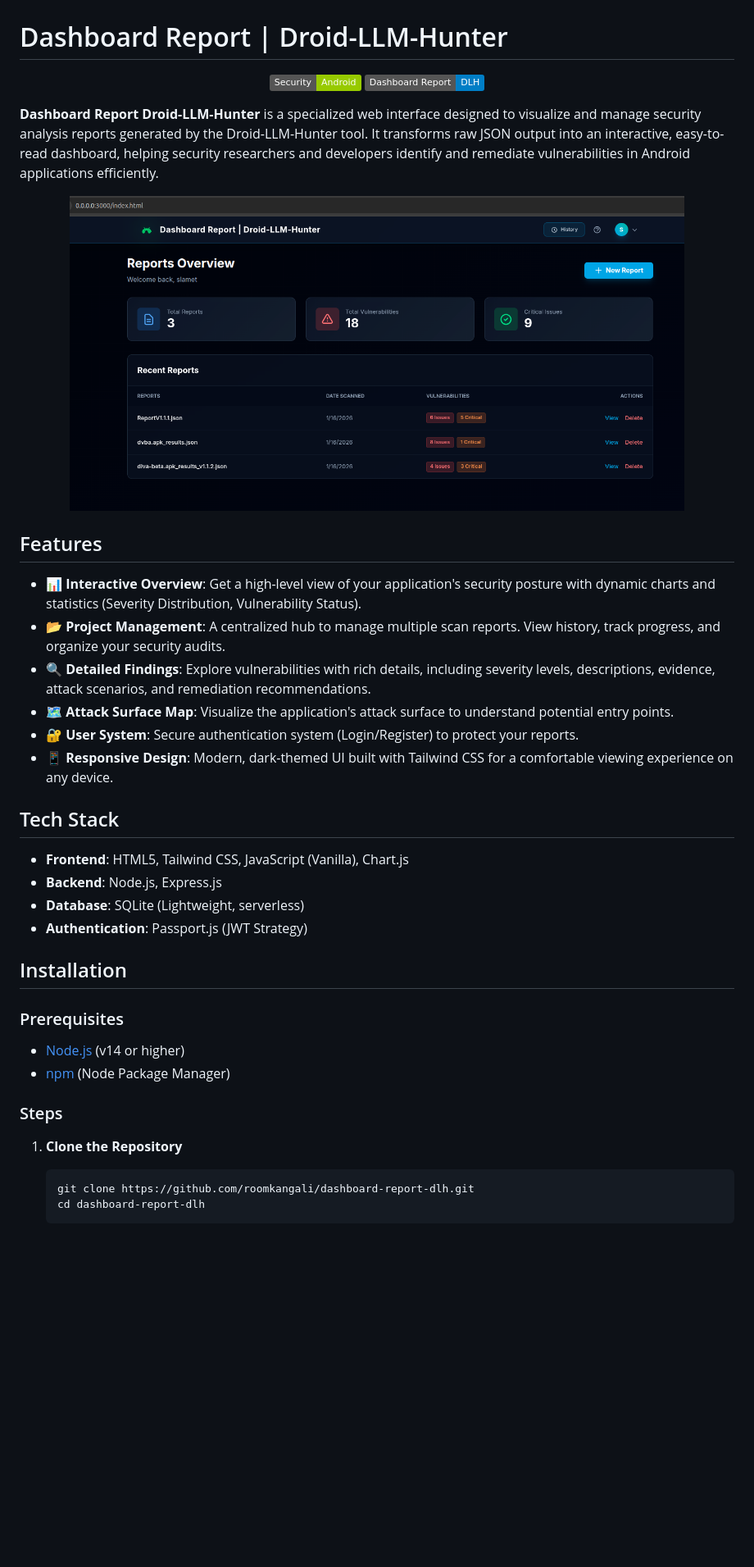
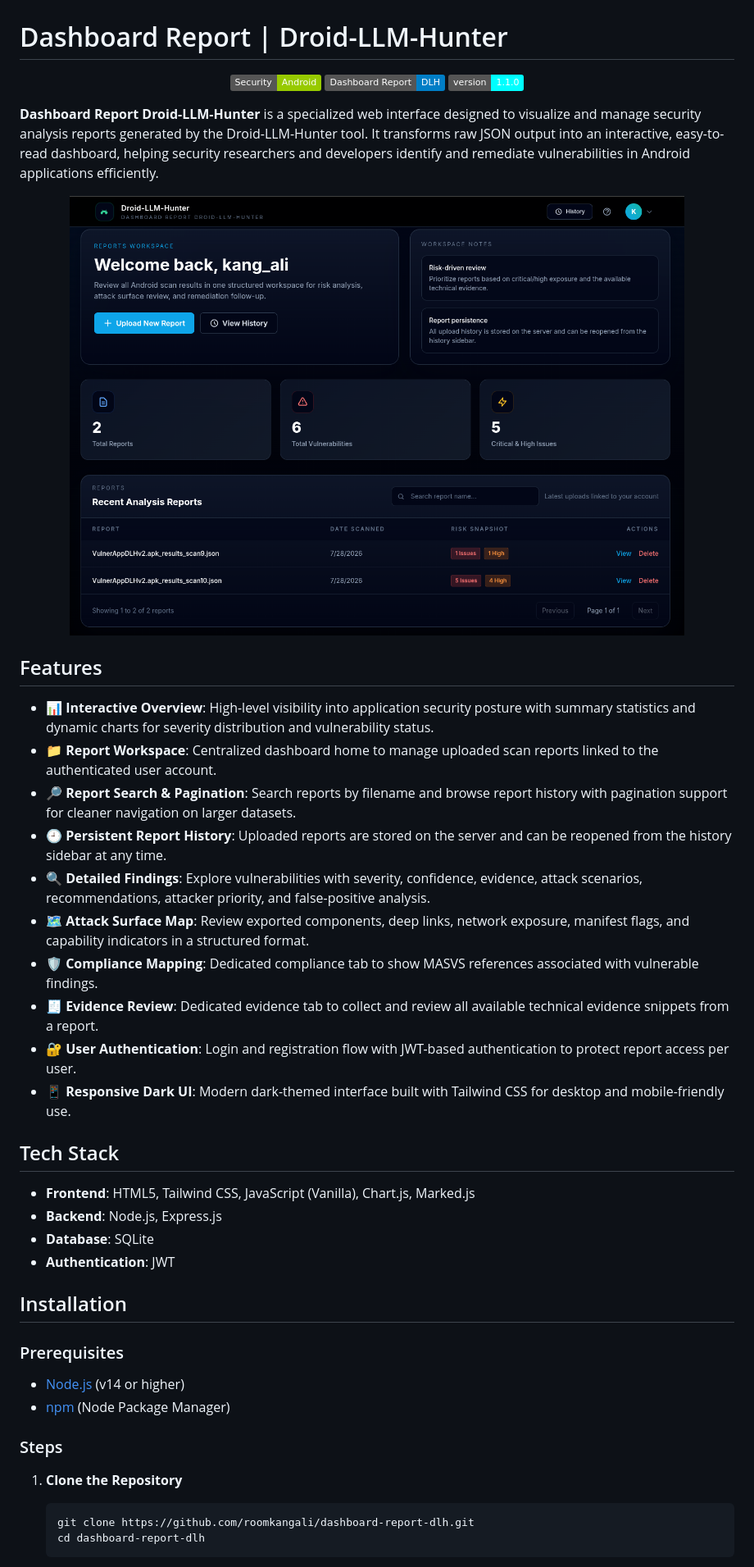
Before and after one commit to roomkangali/dashboard-report-dlh, a Markdown page: README.md, the part around one of its changes. Shown at 82% size. Drawn GitHub-style; pictures changed too: dashboard.png; badges without logos; blank space fills up the shorter version.

Commit message:
Version 1.1.0

````diff
--- a/README.md
+++ b/README.md
@@ -3,6 +3,7 @@
 <p align="center">
   <img src="https://img.shields.io/badge/Security-Android-green" />
   <img src="https://img.shields.io/badge/Dashboard Report-DLH-blue" />
+  <img src="https://img.shields.io/badge/version-1.1.0-cyan" />
 </p>
 
 **Dashboard Report Droid-LLM-Hunter** is a specialized web interface designed to visualize and manage security analysis reports generated by the Droid-LLM-Hunter tool. It transforms raw JSON output into an interactive, easy-to-read dashboard, helping security researchers and developers identify and remediate vulnerabilities in Android applications efficiently.
@@ -13,31 +14,36 @@
 
 ## Features
 
-*   **📊 Interactive Overview**: Get a high-level view of your application's security posture with dynamic charts and statistics (Severity Distribution, Vulnerability Status).
-*   **📂 Project Management**: A centralized hub to manage multiple scan reports. View history, track progress, and organize your security audits.
-*   **🔍 Detailed Findings**: Explore vulnerabilities with rich details, including severity levels, descriptions, evidence, attack scenarios, and remediation recommendations.
-*   **🗺️ Attack Surface Map**: Visualize the application's attack surface to understand potential entry points.
-*   **🔐 User System**: Secure authentication system (Login/Register) to protect your reports.
-*   **📱 Responsive Design**: Modern, dark-themed UI built with Tailwind CSS for a comfortable viewing experience on any device.
+* **📊 Interactive Overview**: High-level visibility into application security posture with summary statistics and dynamic charts for severity distribution and vulnerability status.
+* **📁 Report Workspace**: Centralized dashboard home to manage uploaded scan reports linked to the authenticated user account.
+* **🔎 Report Search & Pagination**: Search reports by filename and browse report history with pagination support for cleaner navigation on larger datasets.
+* **🕘 Persistent Report History**: Uploaded reports are stored on the server and can be reopened from the history sidebar at any time.
+* **🔍 Detailed Findings**: Explore vulnerabilities with severity, confidence, evidence, attack scenarios, recommendations, attacker priority, and false-positive analysis.
+* **🗺️ Attack Surface Map**: Review exported components, deep links, network exposure, manifest flags, and capability indicators in a structured format.
+* **🛡️ Compliance Mapping**: Dedicated compliance tab to show MASVS references associated with vulnerable findings.
+* **🧾 Evidence Review**: Dedicated evidence tab to collect and review all available technical evidence snippets from a report.
+* **🔐 User Authentication**: Login and registration flow with JWT-based authentication to protect report access per user.
+* **📱 Responsive Dark UI**: Modern dark-themed interface built with Tailwind CSS for desktop and mobile-friendly use.
 
 ## Tech Stack
 
-*   **Frontend**: HTML5, Tailwind CSS, JavaScript (Vanilla), Chart.js
-*   **Backend**: Node.js, Express.js
-*   **Database**: SQLite (Lightweight, serverless)
-*   **Authentication**: Passport.js (JWT Strategy)
+* **Frontend**: HTML5, Tailwind CSS, JavaScript (Vanilla), Chart.js, Marked.js
+* **Backend**: Node.js, Express.js
+* **Database**: SQLite
+* **Authentication**: JWT
 
 ## Installation
 
 ### Prerequisites
-*   [Node.js](https://nodejs.org/) (v14 or higher)
-*   [npm](https://www.npmjs.com/) (Node Package Manager)
+
+* [Node.js](https://nodejs.org/) (v14 or higher)
+* [npm](https://www.npmjs.com/) (Node Package Manager)
 
 ### Steps
 
-1.  **Clone the Repository**
-    ```bash
-    git clone https://github.com/roomkangali/dashboard-report-dlh.git
-    cd dashboard-report-dlh
-    ```
+1. **Clone the Repository**
+   ```bash
+   git clone https://github.com/roomkangali/dashboard-report-dlh.git
+   cd dashboard-report-dlh
+   ```
 
````
Also changed, not shown: other parts of README.md (+40 -25 lines), 3 other files.
